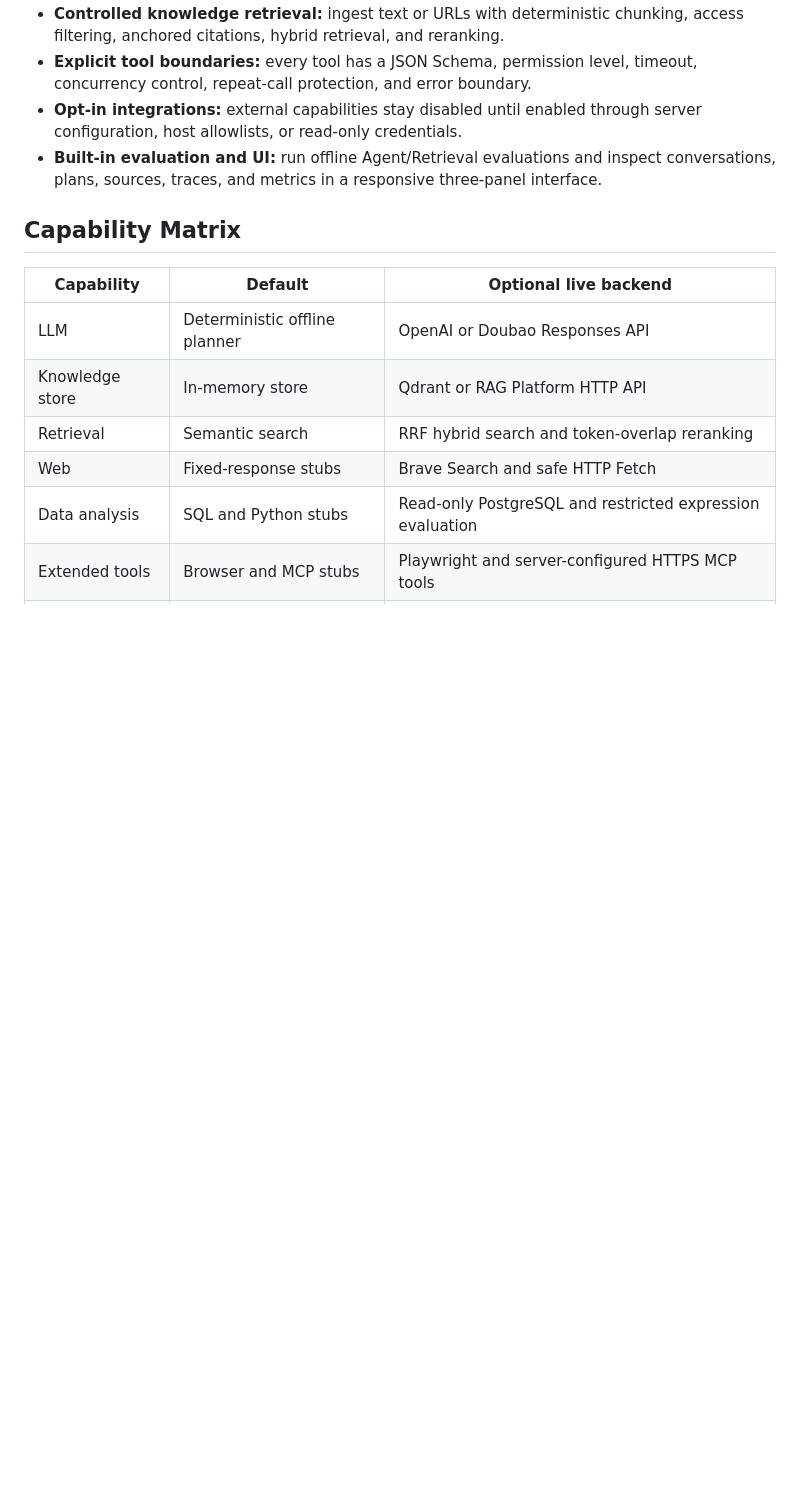
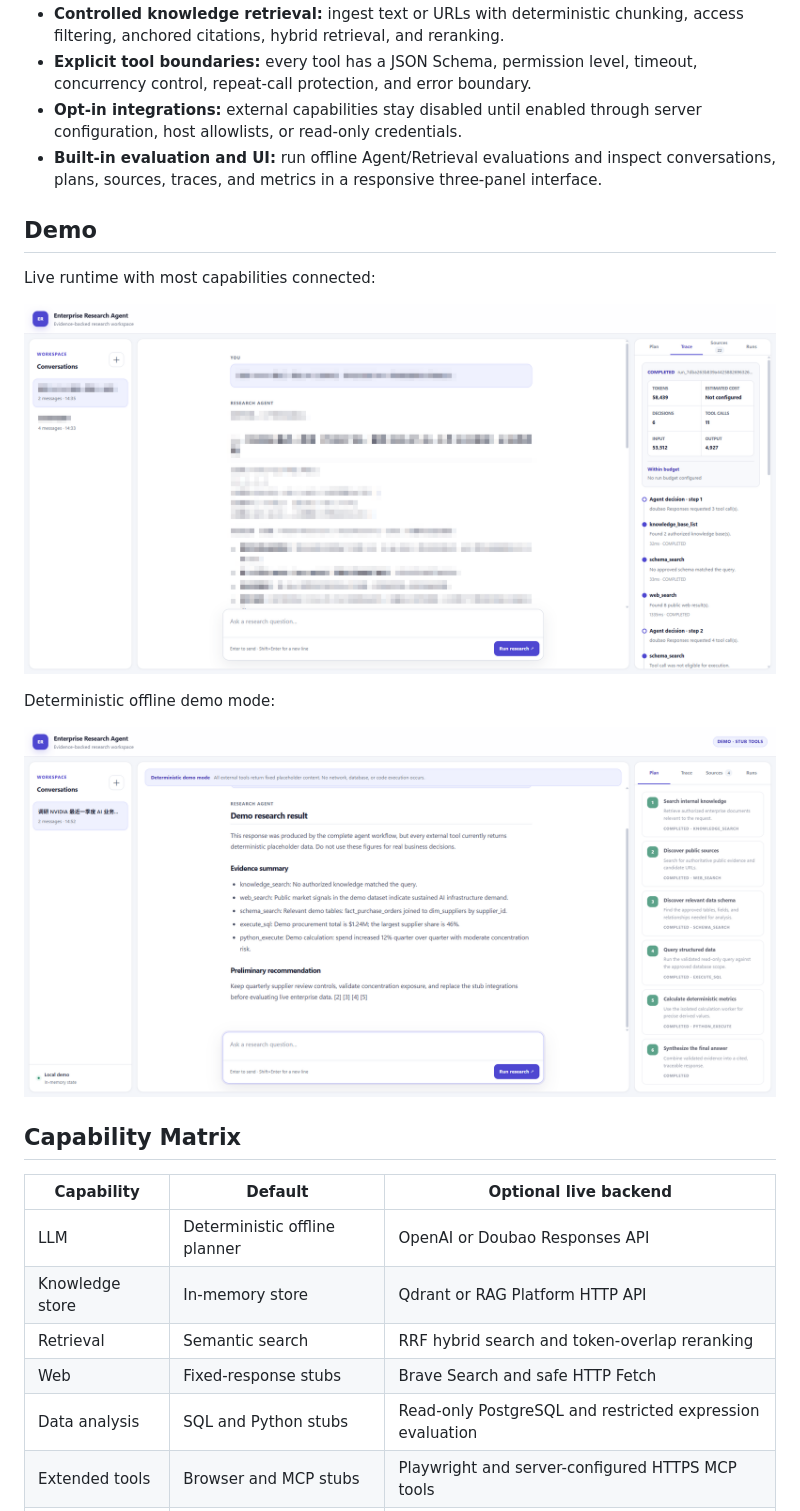
Before and after one commit to Today-Hbw/enterprise-research-agent, a Markdown page: README.md, the part around the change. Drawn GitHub-style; pictures changed too: docs/assets/page-demo.png (added), docs/assets/page-init-demo.png (added); blank space fills up the shorter version.

Commit message:
docs: add interface demo screenshots
Co-authored-by: Codex <noreply@openai.com>

```diff
--- a/README.md
+++ b/README.md
@@ -16,6 +16,16 @@ The project runs in deterministic offline mode by default. No API key or externa
 - **Explicit tool boundaries:** every tool has a JSON Schema, permission level, timeout, concurrency control, repeat-call protection, and error boundary.
 - **Opt-in integrations:** external capabilities stay disabled until enabled through server configuration, host allowlists, or read-only credentials.
 - **Built-in evaluation and UI:** run offline Agent/Retrieval evaluations and inspect conversations, plans, sources, traces, and metrics in a responsive three-panel interface.
+
+## Demo
+
+Live runtime with most capabilities connected:
+
+![Enterprise Research Agent live runtime](docs/assets/page-demo.png)
+
+Deterministic offline demo mode:
+
+![Enterprise Research Agent demo mode](docs/assets/page-init-demo.png)
 
 ## Capability Matrix
 
```
